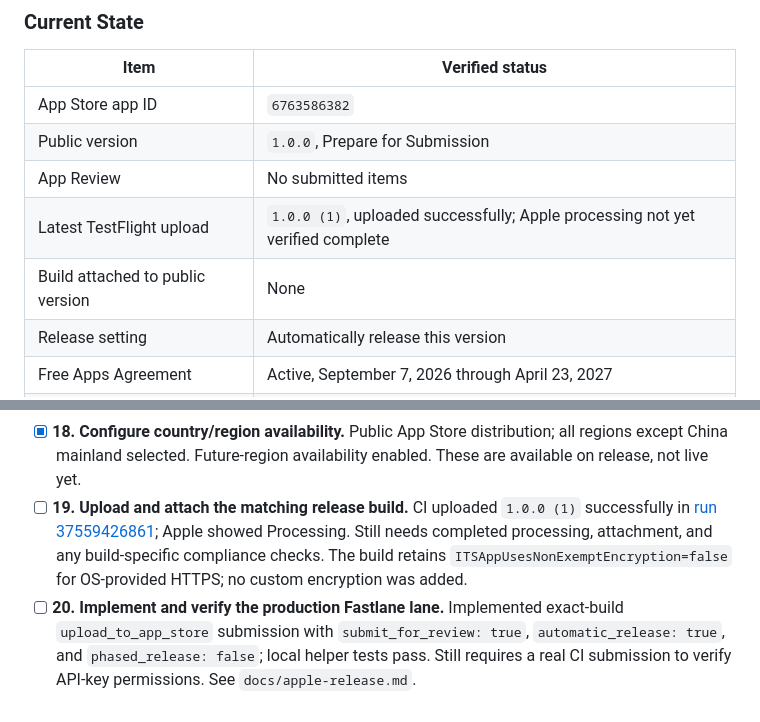
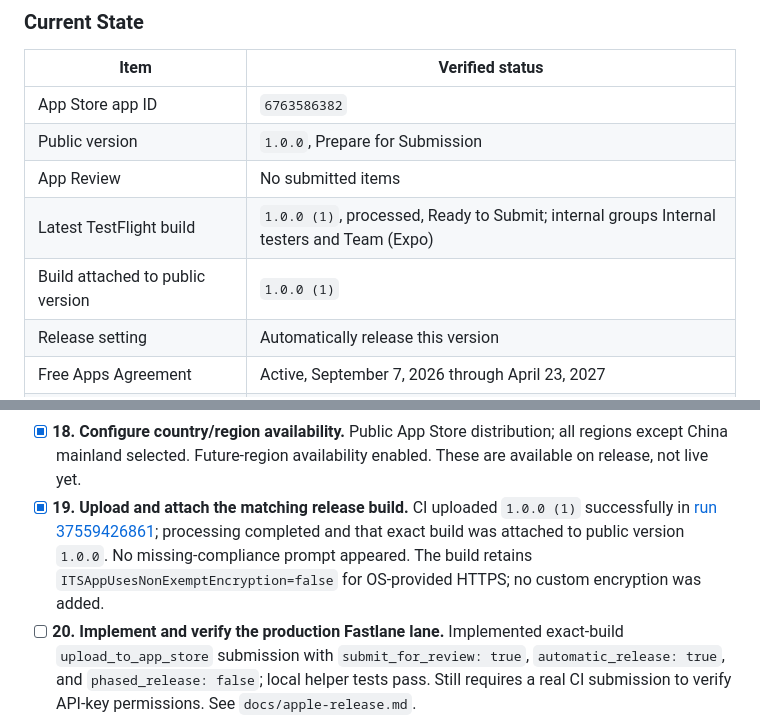
Before and after one commit to RileyMathews/papyrd-mobile, a Markdown page: RELEASE_BLOCKERS.md, 2 parts joined by grey strips. Rendered like a GitHub page.

Commit message:
Record processed candidate attachment and remaining Apple requirements

```diff
--- a/RELEASE_BLOCKERS.md
+++ b/RELEASE_BLOCKERS.md
@@ -98,8 +98,8 @@ production eligibility.
 | App Store app ID | `6763586382` |
 | Public version | `1.0.0`, Prepare for Submission |
 | App Review | No submitted items |
-| Latest TestFlight upload | `1.0.0 (1)`, uploaded successfully; Apple processing not yet verified complete |
-| Build attached to public version | None |
+| Latest TestFlight build | `1.0.0 (1)`, processed, Ready to Submit; internal groups Internal testers and Team (Expo) |
+| Build attached to public version | `1.0.0 (1)` |
 | Release setting | Automatically release this version |
 | Free Apps Agreement | Active, September 7, 2026 through April 23, 2027 |
 | Updated developer license warning | Resolved after Account Holder acceptance |
@@ -132,7 +132,7 @@ and candidate upload now both use `1.0.0`; older `0.0.18` builds are not candida
 - [x] **16. Fill App Review sign-in information and instructions.** Sign-in required unchecked because the static OPDS demo requires no credentials. Saved step-by-step setup, download, reading, and offline-test notes pointing to the public demo catalog; verified Notes persist after reload. Optional KOSync is disabled by default and not required for demo reading.
 - [x] **17. Set an explicit free price.** Set US base price to $0.00 and comparable free prices in all 175 regions. Paid Apps Agreement is not needed.
 - [x] **18. Configure country/region availability.** Public App Store distribution; all regions except China mainland selected. Future-region availability enabled. These are available on release, not live yet.
-- [ ] **19. Upload and attach the matching release build.** CI uploaded `1.0.0 (1)` successfully in [run 37559426861](https://github.com/RileyMathews/papyrd-mobile/actions/runs/37559426861); Apple showed Processing. Still needs completed processing, attachment, and any build-specific compliance checks. The build retains `ITSAppUsesNonExemptEncryption=false` for OS-provided HTTPS; no custom encryption was added.
+- [x] **19. Upload and attach the matching release build.** CI uploaded `1.0.0 (1)` successfully in [run 37559426861](https://github.com/RileyMathews/papyrd-mobile/actions/runs/37559426861); processing completed and that exact build was attached to public version `1.0.0`. No missing-compliance prompt appeared. The build retains `ITSAppUsesNonExemptEncryption=false` for OS-provided HTTPS; no custom encryption was added.
 - [ ] **20. Implement and verify the production Fastlane lane.** Implemented exact-build `upload_to_app_store` submission with `submit_for_review: true`, `automatic_release: true`, and `phased_release: false`; local helper tests pass. Still requires a real CI submission to verify API-key permissions. See `docs/apple-release.md`.
 - [ ] **21. Run final submission validation and submit for App Review.** Resolve any additional requirements surfaced once the metadata and build are complete. Keep automatic release selected and confirm public availability after approval.
 
```
